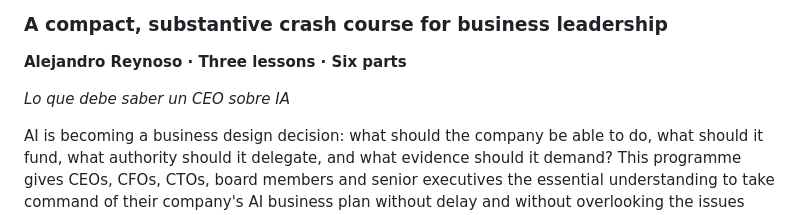
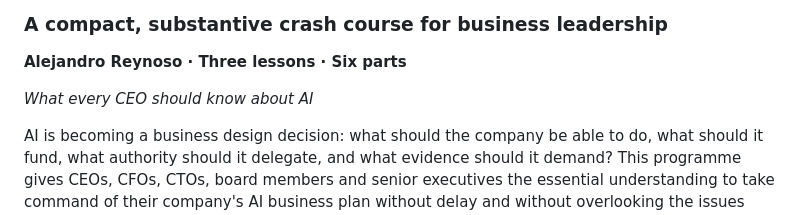
Before and after one commit to alexdibol/ai_amib_2026, a Markdown page: README.md, the part around the change. Rendered like a GitHub page.

```diff
--- a/README.md
+++ b/README.md
@@ -4,7 +4,7 @@
 
 **Alejandro Reynoso · Three lessons · Six parts**
 
-*Lo que debe saber un CEO sobre IA*
+*What every CEO should know about AI*
 
 AI is becoming a business design decision: what should the company be able to do, what should it fund, what authority should it delegate, and what evidence should it demand? This programme gives CEOs, CFOs, CTOs, board members and senior executives the essential understanding to take command of their company's AI business plan without delay and without overlooking the issues that determine whether it will work.
 
```
